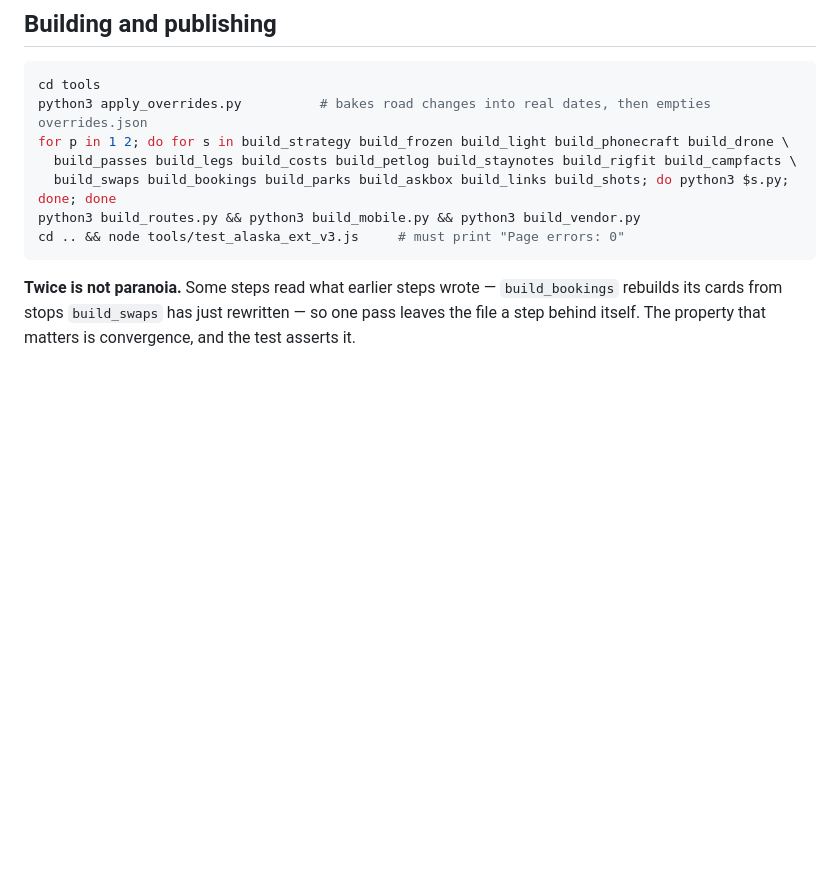
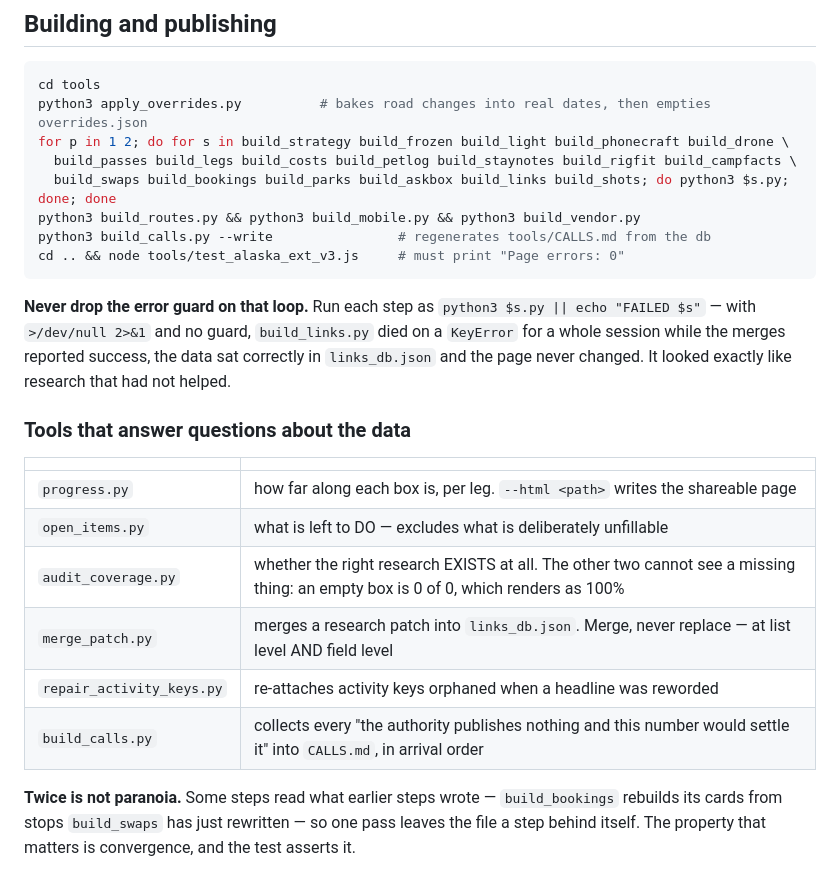
Before and after one commit to lluisitu/alaska-trip, a Markdown page: CLAUDE.md, the part around the change. GitHub-like rendering; blank space fills up the shorter version.

Commit message:
CLAUDE.md: the tools that answer questions, and the guard that is not optional
build_calls.py joins the publish loop so CALLS.md regenerates with everything
else rather than drifting from the db.

Two things a later session needs and could not have known:

The error guard on the build loop is not optional. Run each step as
`python3 $s.py || echo "FAILED $s"`. With stderr to /dev/null and no guard,
build_links.py died on a KeyError for a whole session while the merges reported
success, the data sat correctly in links_db.json and the page never changed. It
looked exactly like research that had not helped.

And a table of what each tool actually answers, because three of them look
interchangeable and are not. progress.py says how far along a box is.
open_items.py says what is left to DO, excluding what is deliberately
unfillable. audit_coverage.py asks whether the right research EXISTS at all —
the other two cannot see a missing thing, because an empty box is 0 of 0, which
renders as 100%, which is silence. That blind spot is why a stop with no
offroad routes read as finished.

Co-Authored-By: Claude Opus 5 <noreply@anthropic.com>

````diff
--- a/CLAUDE.md
+++ b/CLAUDE.md
@@ -41,8 +41,26 @@ for p in 1 2; do for s in build_strategy build_frozen build_light build_phonecra
   build_passes build_legs build_costs build_petlog build_staynotes build_rigfit build_campfacts \
   build_swaps build_bookings build_parks build_askbox build_links build_shots; do python3 $s.py; done; done
 python3 build_routes.py && python3 build_mobile.py && python3 build_vendor.py
+python3 build_calls.py --write                # regenerates tools/CALLS.md from the db
 cd .. && node tools/test_alaska_ext_v3.js     # must print "Page errors: 0"
 ```
+
+**Never drop the error guard on that loop.** Run each step as
+`python3 $s.py || echo "FAILED $s"` — with `>/dev/null 2>&1` and no guard,
+`build_links.py` died on a `KeyError` for a whole session while the merges
+reported success, the data sat correctly in `links_db.json` and the page never
+changed. It looked exactly like research that had not helped.
+
+### Tools that answer questions about the data
+
+| | |
+|---|---|
+| `progress.py` | how far along each box is, per leg. `--html <path>` writes the shareable page |
+| `open_items.py` | what is left to DO — excludes what is deliberately unfillable |
+| `audit_coverage.py` | whether the right research EXISTS at all. The other two cannot see a missing thing: an empty box is 0 of 0, which renders as 100% |
+| `merge_patch.py` | merges a research patch into `links_db.json`. Merge, never replace — at list level AND field level |
+| `repair_activity_keys.py` | re-attaches activity keys orphaned when a headline was reworded |
+| `build_calls.py` | collects every "the authority publishes nothing and this number would settle it" into `CALLS.md`, in arrival order |
 
 **Twice is not paranoia.** Some steps read what earlier steps wrote — `build_bookings` rebuilds its
 cards from stops `build_swaps` has just rewritten — so one pass leaves the file a step behind itself.
````
